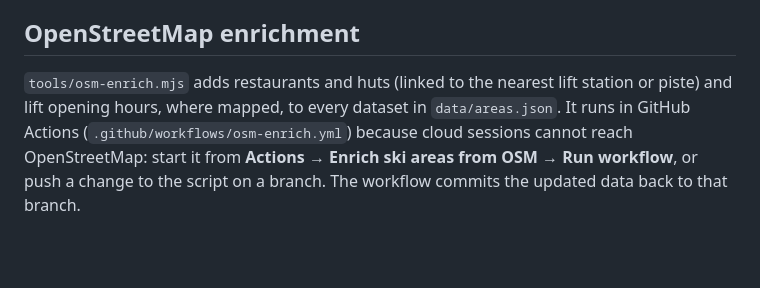
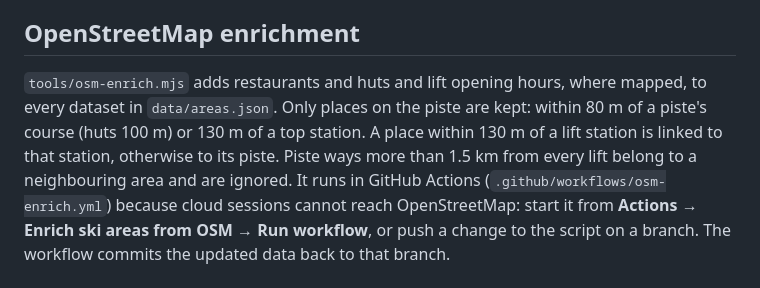
Before and after one commit to WillemvanOs/SkiRouter, a Markdown page: README.md, the part around the change. Rendered like a GitHub page; blank space fills up the shorter version.

Commit message:
README: restaurant rules
Co-Authored-By: Claude Opus 5.5 <noreply@anthropic.com>
Claude-Session: https://claude.ai/code/session_013sPwK6nWUtGpUPDsAn8iRH

```diff
--- a/README.md
+++ b/README.md
@@ -108,8 +108,11 @@ reopened.
 
 ## OpenStreetMap enrichment
 
-`tools/osm-enrich.mjs` adds restaurants and huts (linked to the nearest lift station or
-piste) and lift opening hours, where mapped, to every dataset in `data/areas.json`.
+`tools/osm-enrich.mjs` adds restaurants and huts and lift opening hours, where mapped, to every
+dataset in `data/areas.json`. Only places on the piste are kept: within 80 m of a piste's course
+(huts 100 m) or 130 m of a top station. A place within 130 m of a lift station is linked to that
+station, otherwise to its piste. Piste ways more than 1.5 km from every lift belong to a
+neighbouring area and are ignored.
 It runs in GitHub Actions (`.github/workflows/osm-enrich.yml`) because cloud sessions
 cannot reach OpenStreetMap: start it from **Actions → Enrich ski areas from OSM → Run
 workflow**, or push a change to the script on a branch. The workflow commits the
```
